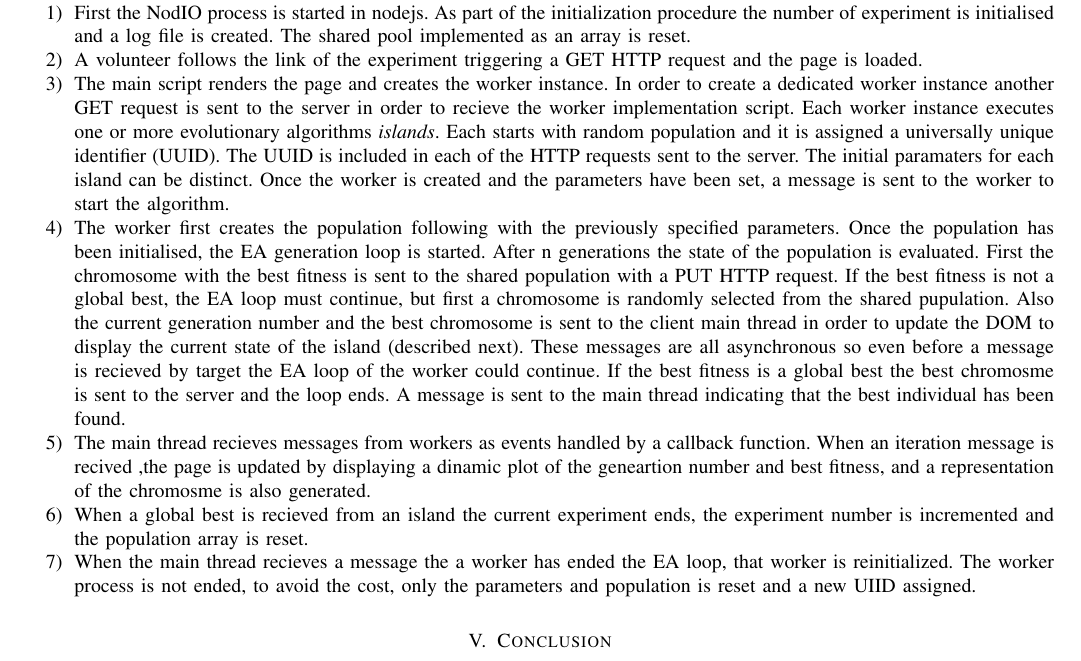
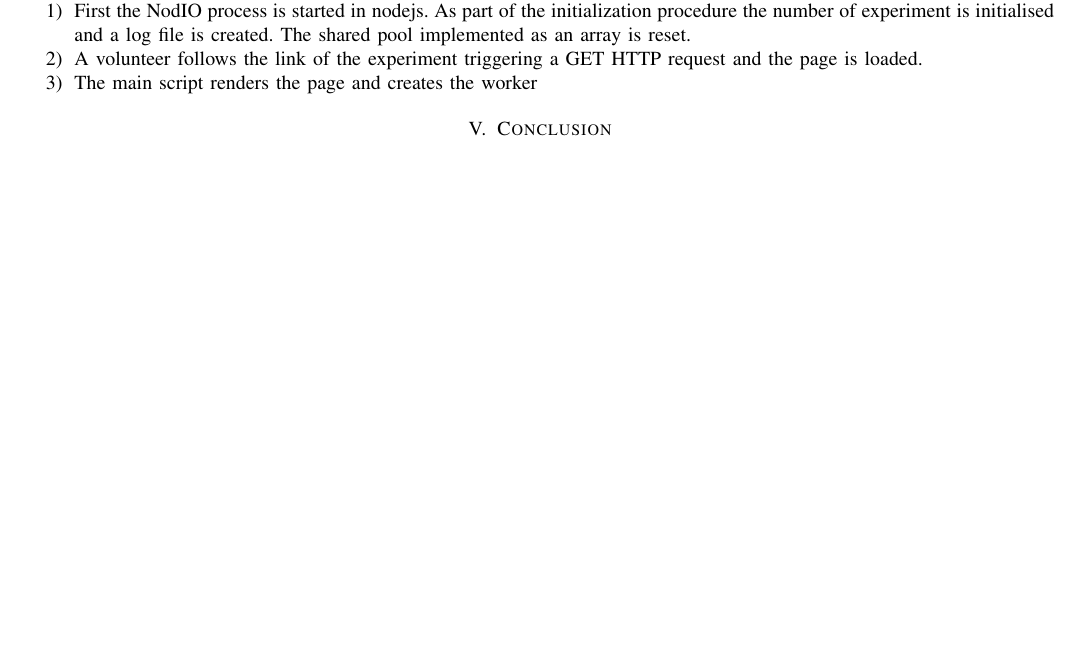
Before and after one commit to JJ/modeling-volunteer-computing, a LaTeX paper (volunteer-clouds-ieee-ci-si.tex): part of page 8 of 9 before the commit and part of page 8 of 8 after it, cut so that both start at the same text, the shorter picture padded with empty space. Compiled offline with pdfLaTeX.

Commit message:
Revert "More about the algorithm"
This reverts commit 4e35e721982c6ae9b9bccaf38301da7457f4a2cb.

```diff
--- a/volunteer-clouds-ieee-ci-si.tex
+++ b/volunteer-clouds-ieee-ci-si.tex
@@ -733,99 +733,56 @@ presented next.
 
 \subsection{{\sf NodIO-W$^2$}, a Web Worker-based architecture}
 
-JavaScript has commonly been used to develop client-side scripts
-that handle the user interface, communicate asynchronously with servers and
-update the content that is displayed \cite{flanagan2006javascript}.
-Long-running scripts like those proposed in this work can interfere with the
-responsiveness of the web application, because everything is handled by a
-single thread. The Web Workers specification \cite{hickson2012web} defines an
-API that allows Web developers to execute long-running scripts in parallel
-with the scripts of the main page. Worker scripts are spawned in the
-background allowing a thread-like operation using message-passing as the
-communication mechanism between the worker's execution environment and the
-main thread. According to the Web Workers W3C Candidate Recomendation
-\cite{hickson2012web} workers are expected to be long-lived, they have a high
-start-up performance cost, and a high per-instance memory cost. The Web Worker
-API is implemented in current versions of both desktop and mobile web browsers.
-For volunteer computing using the Web Worker API brings several advantages
-over a single threaded implementation:
+JavaScript has commonly been used to develop client-side scripts that handle the user interface,
+communicate asynchronously with servers and update the content that is displayed \cite{flanagan2006javascript}.
+Long-running scripts like those proposed in this work can interfere with the responsiveness of
+the web application, because everything is handled by a single thread.
+The Web Workers specification \cite{hickson2012web} defines an API that allows Web developers
+to execute long-running scripts in parallel with the scripts of the main page.
+Worker scripts are spawned in the background allowing a thread-like operation using
+message-passing as the communication mechanism between the worker's execution environment and the main thread.
+According to the Web Workers W3C Candidate Recomendation \cite{hickson2012web}
+workers are expected to be long-lived, they have a high start-up performance cost,
+and a high per-instance memory cost. The Web Worker API is implemented in current
+versions of both desktop and mobile web browsers. For volunteer computing using the Web Worker API
+brings several advantages over a single threaded implementation:
 
 \begin{itemize}
 \item If the browser uses a tabbed document interface, the worker script
-keeps running in the background even it the user brings forward another tabbed
-window.
-\item Several instances of NodEO can be executed in parallel in a single web
-page.
-\item Many immplemantations of the Web Worker API can use multiple CPUs for
-the execution of worker scripts, in particular the execution in multiple CPUs
-was tested in desktop verions of Chrome, FireFox and Safari.
+keeps running in the background even it the user brings forward another tabbed window.
+\item Several instances of NodEO can be executed in parallel in a single web page.
+\item Many immplemantations of the Web Worker API can use multiple CPUs for the execution
+of worker scripts, in particular the execution in multiple CPUs was tested in desktop verions of
+Chrome, FireFox and Safari.
 \item Each NodEO instance can be restarted independenly.
 \end{itemize}
 
 
-A sequence diagram of the W$^2$ version of {\sf NodIO} is presented
-in Figure~\ref{fig:system:w2}. In this version, clients use the Web Workers
-API to run two NodEO instances per browser. The sequence diagram shows the
-interaction between processess in a time sequence. In this system there are
-two kinds of asynchronus messages: HTTP Requests shown as bold arrows between
-the client and the server where PUT and GET HTTP Methods are represented by
-red and blue arrows respectively. There are also messages between workers and
-the main thread in locally in the client, this are shown as thin solid arrows.
-There are three processes involved:
+A sequence diagram of the W$^2$ version of {\sf NodIO} is presented in Figure~\ref{fig:system:w2}. In this
+version, clients use the Web Workers API to run two NodEO instances per browser. The sequence diagram shows
+the interaction between processess in a time sequence. In this system there are two kinds of asynchronus
+messages: HTTP Requests shown as bold arrows between the client and the server where PUT and GET HTTP Methods
+are represented by red and blue arrows respectively. There are also messages between workers and the main thread in
+locally in the client, this are shown as thin solid arrows. There are three processes involved:
+
 \begin{itemize}
-\item {\em nodejs} This is the server side process, implented in the nodejs
-framework. Web request handlers are implemented using the Express web
-framework. For keeping a log of the execution the Winston library is used, and
-finally the NodeIO framework is responsible for keeping the shared pool.
-\item {\em Client main thread}  This process handles the user interaction
-using the JQuery framwork. The Chart.js library is used to display a chart of
-the best fitness in the population over time. The main script also creates
+\item {\em nodejs} This is the server side process, implented in the nodejs framework. Web request handlers are
+implemented using the Express web framework. For keeping a log of the execution the Winston library is used, and finally
+the NodeIO framework is responsible for keeping the shared pool.
+\item {\em Client main thread}  This process handles the user interaction using the JQuery framwork. The Chart.js library
+is used to display a chart of the best fitness in the population over time. The main script also creates
 worker instances and handles the user interface.
-\item {\em Worker global scope} The worker execution space does not have
-access to the Document Object Model (DOM) or JQuery objects in the main thread.
-Asynchronus HTTP requests to the server are implemented using the XHR object.
+\item {\em Worker global scope} The worker execution space does not have access to the Document Object Model (DOM)
+or JQuery objects in the main thread. Asynchronus HTTP requests to the server are implemented using the XHR object.
 \end{itemize}
 
 The sequence of events are:
 \begin{enumerate}
-\item First the NodIO process is started in nodejs. As part of the
-initialization procedure the number of experiment is initialised and a log
-file is created. The shared pool implemented as an array is reset.
-\item A volunteer follows the link of the experiment triggering a GET HTTP
-request and the page is loaded.
-\item The main script renders the page and creates the worker instance. In
-order to create a dedicated worker instance another GET request is sent to the
-server in order to recieve the worker implementation script.
-Each worker instance executes one or more evolutionary algorithms
-{\em islands}. Each starts with random population and it is assigned a
-universally unique  identifier (UUID). The UUID is included in each of the HTTP
-requests sent to the server.
-The initial paramaters for each island
-can be distinct. Once the worker is created and the parameters have been set,
-a message is sent to the worker to start the algorithm.
-\item The worker first creates the population following with the previously
-specified parameters. Once the population has been initialised, the EA
-generation loop is started. After n generations the state of the population
-is evaluated. First the chromosome with the best fitness is sent to the shared
-population with a PUT HTTP request. If the best fitness is not a global best,
-the EA loop must continue, but first a chromosome is randomly selected from
-the shared pupulation. Also the current generation number and the best
-chromosome is sent to the client main thread in order to update the DOM to
-display the current state of the island (described next). These messages are
-all asynchronous so even before a message is recieved by target the EA loop of
-the worker could continue. If the best fitness is a global best the best
-chromosme is sent to the server and the loop ends. A message is sent to the
-main thread indicating that the best individual has been found.
-\item The main thread recieves messages from workers as events handled by
-a callback function. When an iteration message is recived ,the page is
-updated by displaying a dinamic plot of the geneartion number and best
-fitness, and a representation of the chromosme is also generated.
-\item When a global best is recieved from an island the current experiment
-ends, the experiment number is incremented and the population array is reset.
-\item When the main thread recieves a message the a worker has ended the EA
-loop, that worker is reinitialized. The worker process is not ended, to
-avoid the cost, only the parameters and population is reset and a new UIID
-assigned.
+\item First the NodIO process is started in nodejs. As part of the initialization procedure the number
+of experiment is initialised and a log file is created. The shared pool implemented as an array is reset.
+\item A volunteer follows the link of the experiment triggering a GET HTTP request and the page is
+loaded.
+\item The main script renders the page and creates the worker
 \end{enumerate}
 
 
```
